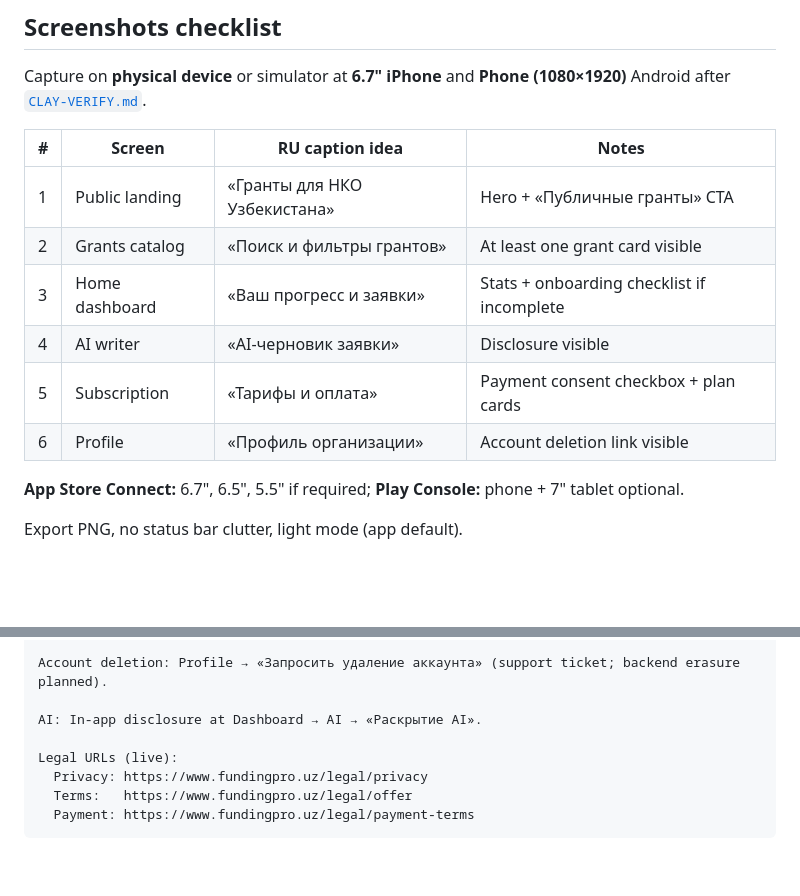
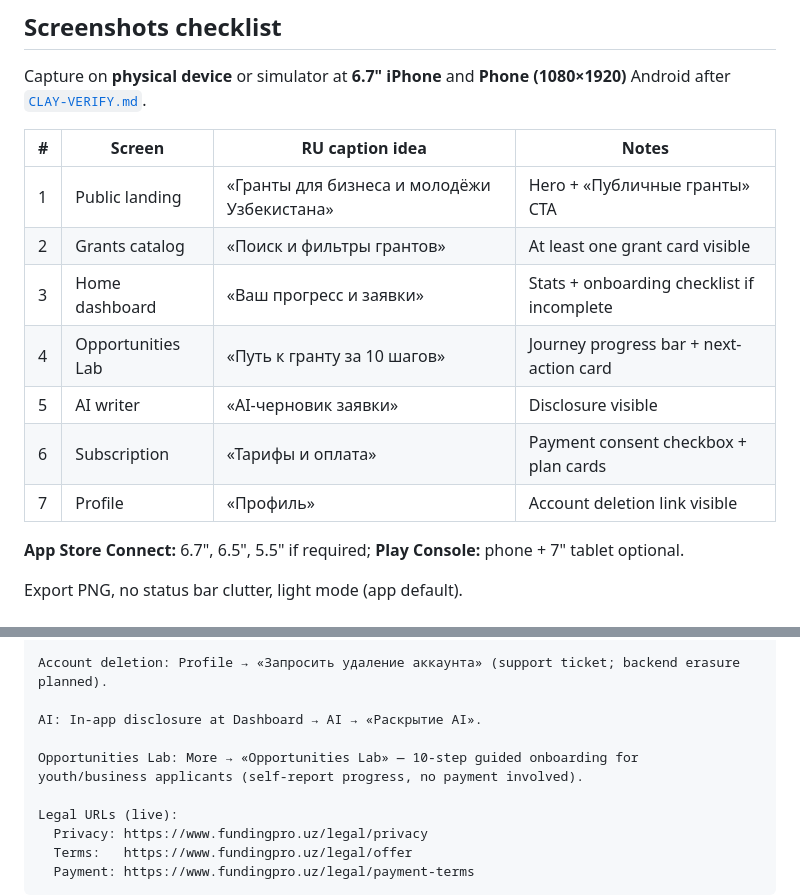
Before and after one commit to Shayxislam23/FundingPro, a Markdown page: mobile/docs/STORE-LAUNCH.md, 2 parts joined by grey strips. GitHub-like rendering; blank space fills up the shorter version.

Commit message:
docs(mobile): align store-launch screenshots/notes with Business+Youth positioning (#5)
STORE-LAUNCH.md still proposed an NGO-only hero caption and omitted the
Opportunities Lab feature already shipped to mobile this session — would have
shipped a store listing that contradicts the landing page.

Co-authored-by: Claude <noreply@anthropic.com>

```diff
--- a/mobile/docs/STORE-LAUNCH.md
+++ b/mobile/docs/STORE-LAUNCH.md
@@ -25,12 +25,13 @@ Capture on **physical device** or simulator at **6.7" iPhone** and **Phone (1080
 
 | # | Screen | RU caption idea | Notes |
 |---|--------|-----------------|-------|
-| 1 | Public landing | «Гранты для НКО Узбекистана» | Hero + «Публичные гранты» CTA |
+| 1 | Public landing | «Гранты для бизнеса и молодёжи Узбекистана» | Hero + «Публичные гранты» CTA |
 | 2 | Grants catalog | «Поиск и фильтры грантов» | At least one grant card visible |
 | 3 | Home dashboard | «Ваш прогресс и заявки» | Stats + onboarding checklist if incomplete |
-| 4 | AI writer | «AI-черновик заявки» | Disclosure visible |
-| 5 | Subscription | «Тарифы и оплата» | Payment consent checkbox + plan cards |
-| 6 | Profile | «Профиль организации» | Account deletion link visible |
+| 4 | Opportunities Lab | «Путь к гранту за 10 шагов» | Journey progress bar + next-action card |
+| 5 | AI writer | «AI-черновик заявки» | Disclosure visible |
+| 6 | Subscription | «Тарифы и оплата» | Payment consent checkbox + plan cards |
+| 7 | Profile | «Профиль» | Account deletion link visible |
 
 **App Store Connect:** 6.7", 6.5", 5.5" if required; **Play Console:** phone + 7" tablet optional.
 
@@ -53,6 +54,9 @@ Payments: Uzum / card checkout may be disabled in review build (PAYMENTS_ENABLED
 Account deletion: Profile → «Запросить удаление аккаунта» (support ticket; backend erasure planned).
 
 AI: In-app disclosure at Dashboard → AI → «Раскрытие AI».
+
+Opportunities Lab: More → «Opportunities Lab» — 10-step guided onboarding for
+youth/business applicants (self-report progress, no payment involved).
 
 Legal URLs (live):
   Privacy: https://www.fundingpro.uz/legal/privacy
```
